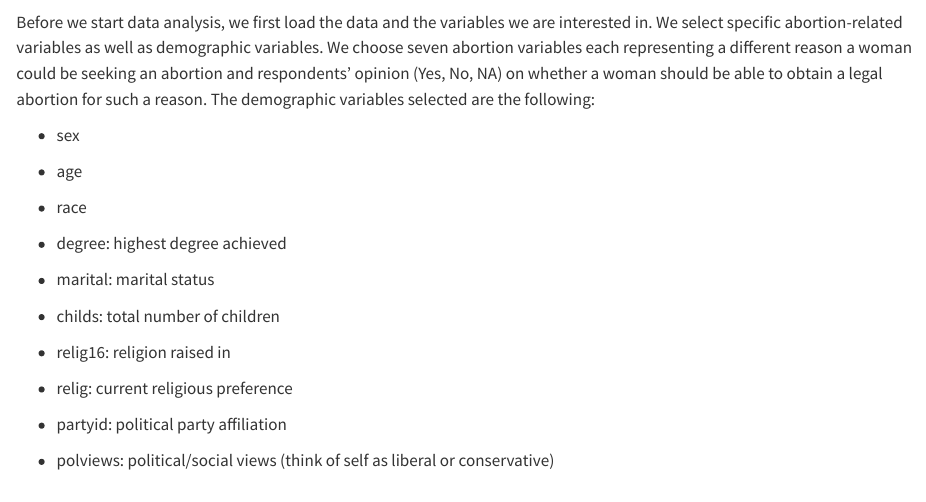
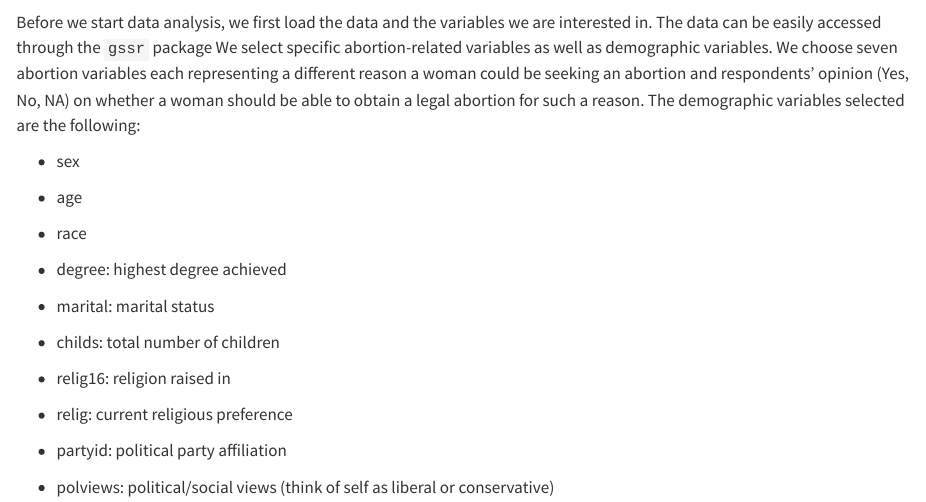
Before and after one commit to morgancdj/GeneralSocialSurveyVisualizations, a Quarto document (results.qmd): the page in a window 1100 px wide, from 3510 px down. Rendered offline with R 4.5, knitr and Pandoc in place of Quarto, with nearby package versions; some code elsewhere in the file could not run offline; long lines of code are wrapped.

Commit message:
few small changes

````diff
--- a/results.qmd
+++ b/results.qmd
@@ -145,7 +145,7 @@ gss_ab_fct = gss_ab_fct |>
 gss_ab_fct_noNA = gss_ab_fct |> drop_na(c(`mother's health`,`birth defect`,`rape`,`financial hardship`,`married-no more children`,`not married`)) |> filter(!(year %in% c(1977:2022) & is.na(`any reason`)))
 ```
 
-Before we start data analysis, we first load the data and the variables we are interested in. We select specific abortion-related variables as well as demographic variables. We choose seven abortion variables each representing a different reason a woman could be seeking an abortion and respondents' opinion (Yes, No, NA) on whether a woman should be able to obtain a legal abortion for such a reason. The demographic variables selected are the following:
+Before we start data analysis, we first load the data and the variables we are interested in. The data can be easily accessed through the `gssr` package We select specific abortion-related variables as well as demographic variables. We choose seven abortion variables each representing a different reason a woman could be seeking an abortion and respondents' opinion (Yes, No, NA) on whether a woman should be able to obtain a legal abortion for such a reason. The demographic variables selected are the following:
 
 - sex
 
````
Also changed, not shown: docs/search.json, 1 other file.
